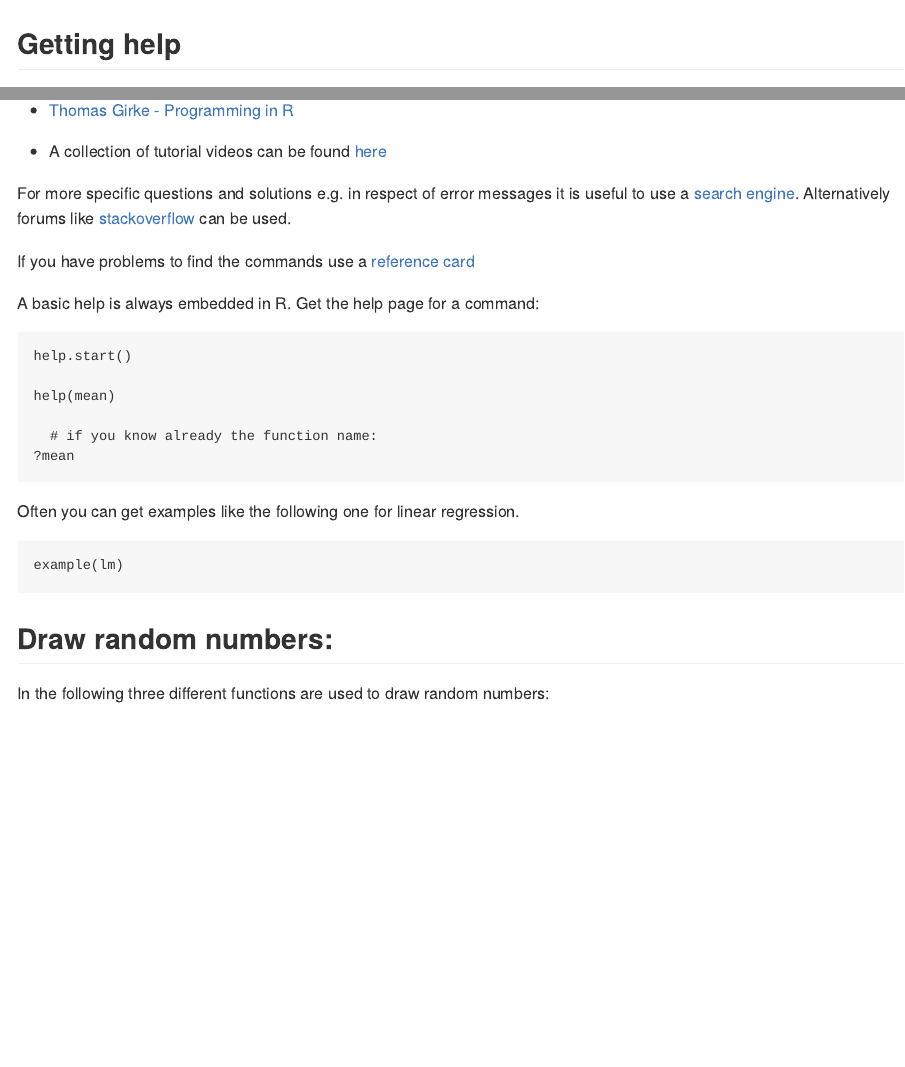
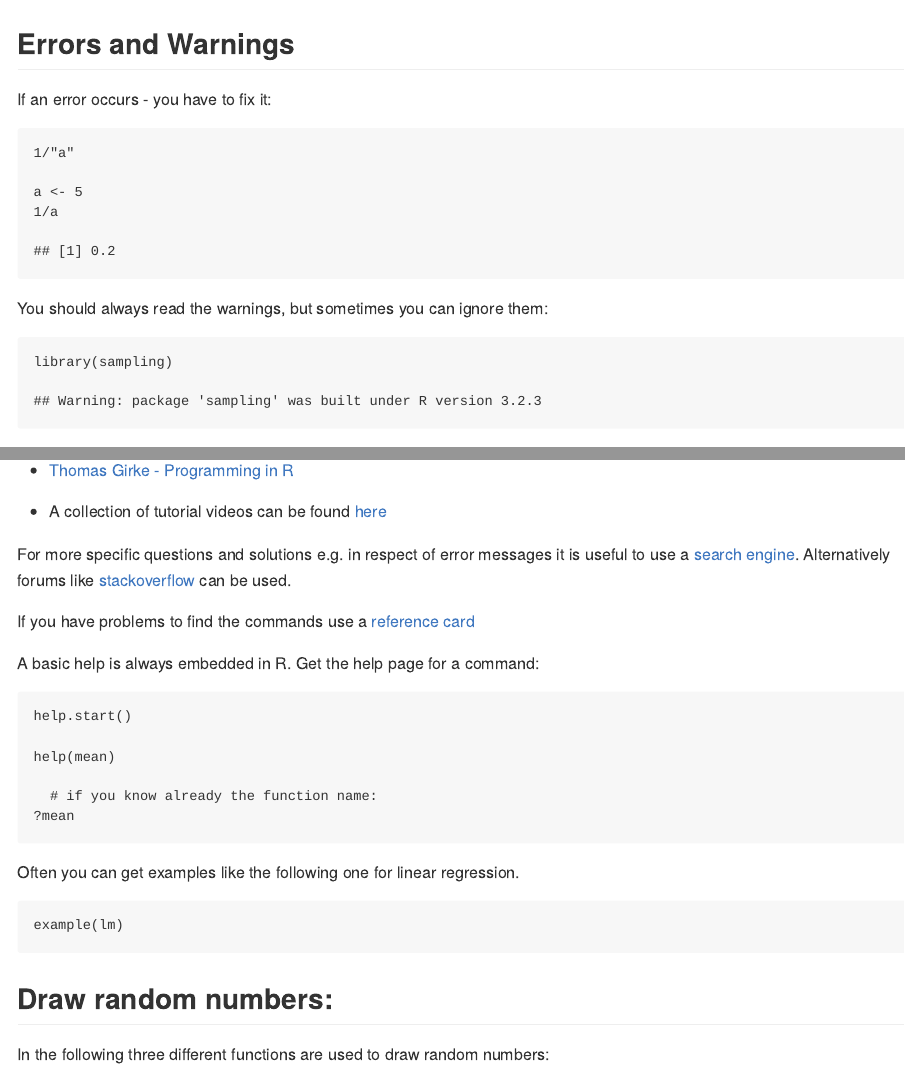
Before and after one commit to BernStZi/SamplingAndEstimation, an R Markdown document (excercise/preparation/Preparation.Rmd): the page in a window 1100 px wide, from 2300 px down, and a second part further down, joined at a grey line. The pictures show the output file excercise/preparation/Preparation.md that the author committed with the source, drawn offline in the style of GitHub.

Commit message:
update prepa

````diff
--- a/excercise/preparation/Preparation.Rmd
+++ b/excercise/preparation/Preparation.Rmd
@@ -98,6 +99,25 @@ sd(x)
 var(x)
 median(x)
 ```
+
+## Errors and Warnings
+
+If an error occurs - you have to fix it:
+
+```{r,eval=F}
+1/"a"
+```
+
+```{r}
+a <- 5
+1/a
+```
+
+You should always read the warnings, but sometimes you can ignore them:
+```{r}
+library(sampling)
+```
+
 
 ## Getting help
 
````
Also changed, not shown: excercise/preparation/Preparation.md, excercise/preparation/Preparation.Rmd (3 more changed lines), 6 other files.
